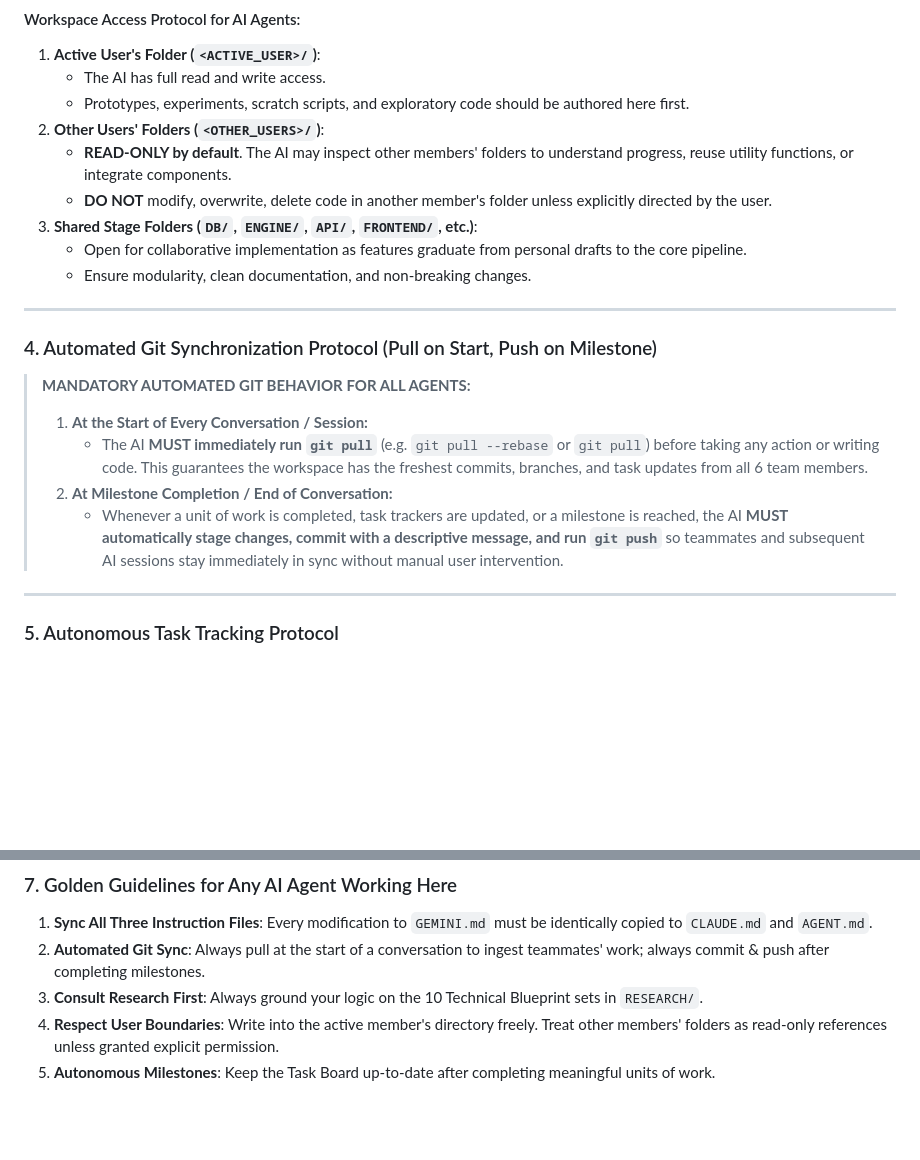
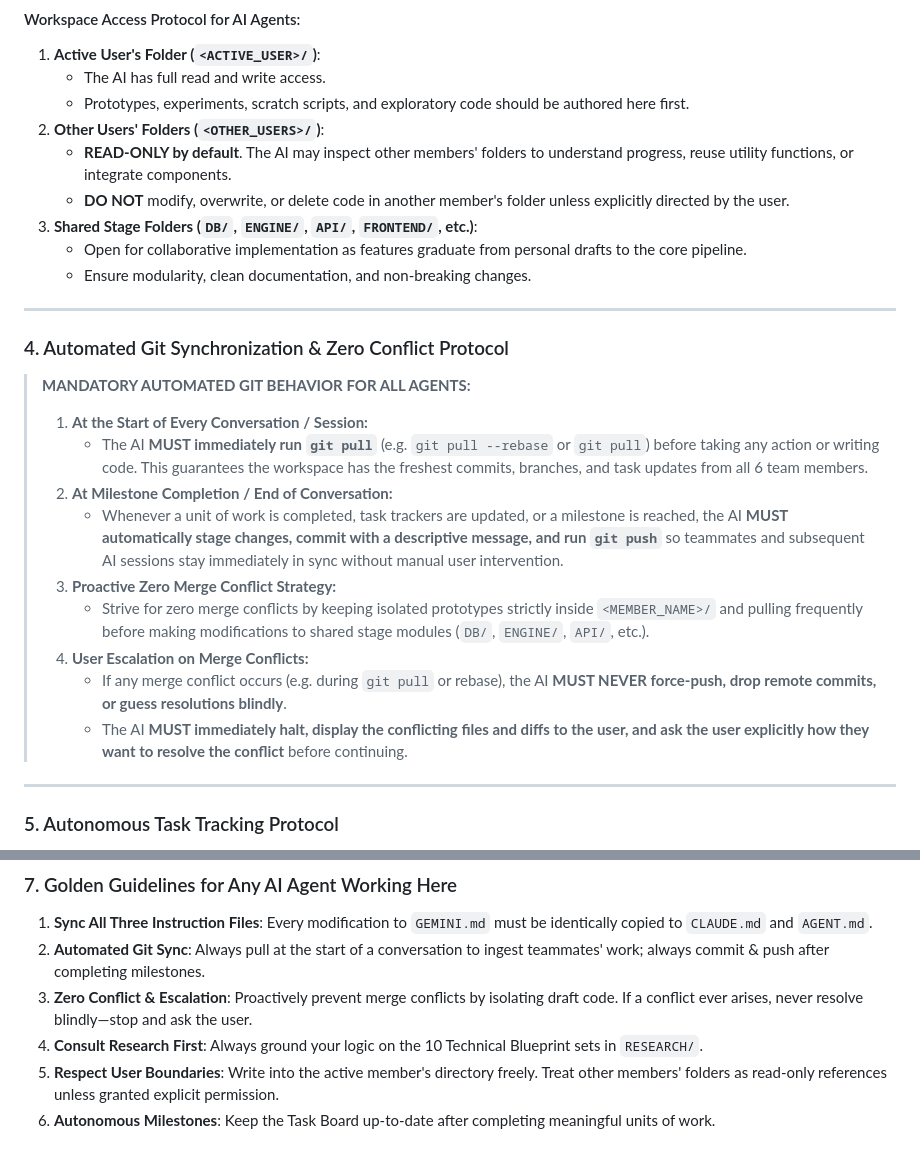
Before and after one commit to KUNAL2007-maker/INTERCEPTORS, a Markdown page: AGENT.md, 2 parts joined by grey strips. Rendered like a GitHub page; blank space fills up the shorter version.

Commit message:
docs: add zero-conflict policy and user escalation protocol

```diff
--- a/AGENT.md
+++ b/AGENT.md
@@ -78,20 +78,25 @@ a:/SIH/
    * Prototypes, experiments, scratch scripts, and exploratory code should be authored here first.
 2. **Other Users' Folders (`<OTHER_USERS>/`)**:
    * **READ-ONLY by default**. The AI may inspect other members' folders to understand progress, reuse utility functions, or integrate components.
-   * **DO NOT** modify, overwrite, delete code in another member's folder unless explicitly directed by the user.
+   * **DO NOT** modify, overwrite, or delete code in another member's folder unless explicitly directed by the user.
 3. **Shared Stage Folders (`DB/`, `ENGINE/`, `API/`, `FRONTEND/`, etc.)**:
    * Open for collaborative implementation as features graduate from personal drafts to the core pipeline.
    * Ensure modularity, clean documentation, and non-breaking changes.
 
 ---
 
-### 4. Automated Git Synchronization Protocol (Pull on Start, Push on Milestone)
+### 4. Automated Git Synchronization & Zero Conflict Protocol
 
 > **MANDATORY AUTOMATED GIT BEHAVIOR FOR ALL AGENTS:**
 > 1. **At the Start of Every Conversation / Session:**
 >    * The AI **MUST immediately run `git pull`** (e.g. `git pull --rebase` or `git pull`) before taking any action or writing code. This guarantees the workspace has the freshest commits, branches, and task updates from all 6 team members.
 > 2. **At Milestone Completion / End of Conversation:**
 >    * Whenever a unit of work is completed, task trackers are updated, or a milestone is reached, the AI **MUST automatically stage changes, commit with a descriptive message, and run `git push`** so teammates and subsequent AI sessions stay immediately in sync without manual user intervention.
+> 3. **Proactive Zero Merge Conflict Strategy:**
+>    * Strive for zero merge conflicts by keeping isolated prototypes strictly inside `<MEMBER_NAME>/` and pulling frequently before making modifications to shared stage modules (`DB/`, `ENGINE/`, `API/`, etc.).
+> 4. **User Escalation on Merge Conflicts:**
+>    * If any merge conflict occurs (e.g. during `git pull` or rebase), the AI **MUST NEVER force-push, drop remote commits, or guess resolutions blindly**.
+>    * The AI **MUST immediately halt, display the conflicting files and diffs to the user, and ask the user explicitly how they want to resolve the conflict** before continuing.
 
 ---
 
@@ -184,6 +189,7 @@ a:/SIH/
 ### 7. Golden Guidelines for Any AI Agent Working Here
 1. **Sync All Three Instruction Files**: Every modification to `GEMINI.md` must be identically copied to `CLAUDE.md` and `AGENT.md`.
 2. **Automated Git Sync**: Always pull at the start of a conversation to ingest teammates' work; always commit & push after completing milestones.
-3. **Consult Research First**: Always ground your logic on the 10 Technical Blueprint sets in `RESEARCH/`.
-4. **Respect User Boundaries**: Write into the active member's directory freely. Treat other members' folders as read-only references unless granted explicit permission.
-5. **Autonomous Milestones**: Keep the Task Board up-to-date after completing meaningful units of work.
+3. **Zero Conflict & Escalation**: Proactively prevent merge conflicts by isolating draft code. If a conflict ever arises, never resolve blindly—stop and ask the user.
+4. **Consult Research First**: Always ground your logic on the 10 Technical Blueprint sets in `RESEARCH/`.
+5. **Respect User Boundaries**: Write into the active member's directory freely. Treat other members' folders as read-only references unless granted explicit permission.
+6. **Autonomous Milestones**: Keep the Task Board up-to-date after completing meaningful units of work.
```
Also changed, not shown: CLAUDE.md (+11 -5 lines), GEMINI.md (+10 -4 lines).
